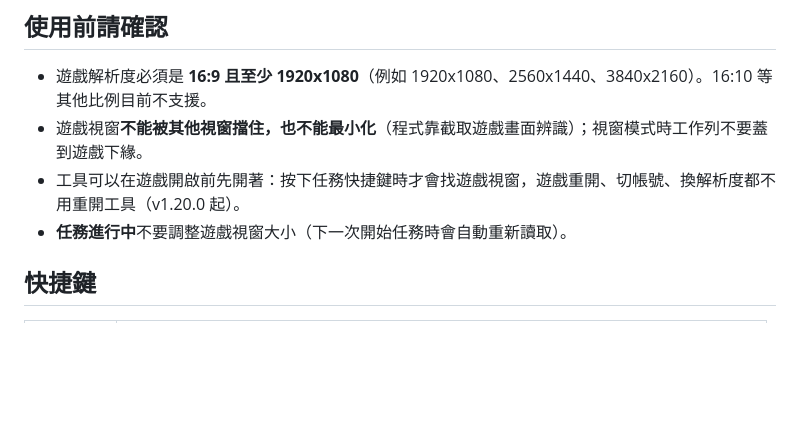
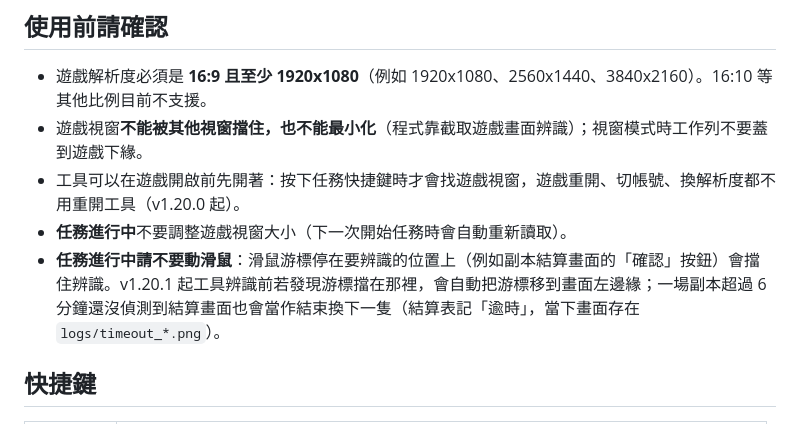
Before and after one commit to sd016808/Lost-Ark-Smart-Hunter, a Markdown page: README.md, the part around the change. GitHub-like rendering; blank space fills up the shorter version.

Commit message:
docs: README 加「任務進行中請不要動滑鼠」(v1.20.1 游標擋住辨識會自動移開、一場超過 6 分鐘當作逾時)

```diff
--- a/README.md
+++ b/README.md
@@ -21,6 +21,7 @@ Lost Ark (失落的方舟) 自動化工具：自動重播錄好的副本路線
 - 遊戲視窗**不能被其他視窗擋住，也不能最小化**（程式靠截取遊戲畫面辨識）；視窗模式時工作列不要蓋到遊戲下緣。
 - 工具可以在遊戲開啟前先開著：按下任務快捷鍵時才會找遊戲視窗，遊戲重開、切帳號、換解析度都不用重開工具（v1.20.0 起）。
 - **任務進行中**不要調整遊戲視窗大小（下一次開始任務時會自動重新讀取）。
+- **任務進行中請不要動滑鼠**：滑鼠游標停在要辨識的位置上（例如副本結算畫面的「確認」按鈕）會擋住辨識。v1.20.1 起工具辨識前若發現游標擋在那裡，會自動把游標移到畫面左邊緣；一場副本超過 6 分鐘還沒偵測到結算畫面也會當作結束換下一隻（結算表記「逾時」，當下畫面存在 `logs/timeout_*.png`）。
 
 ## 快捷鍵
 
```
